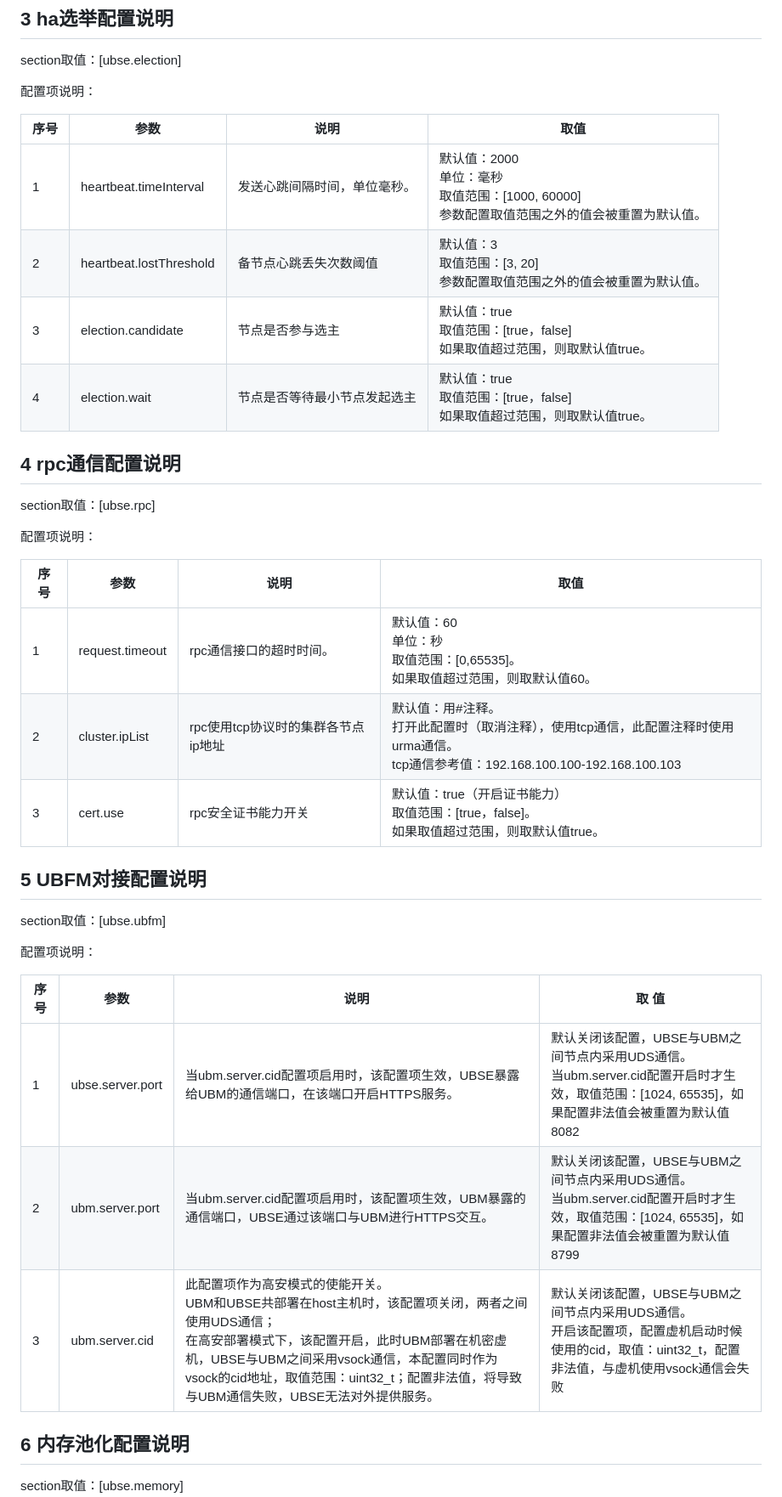
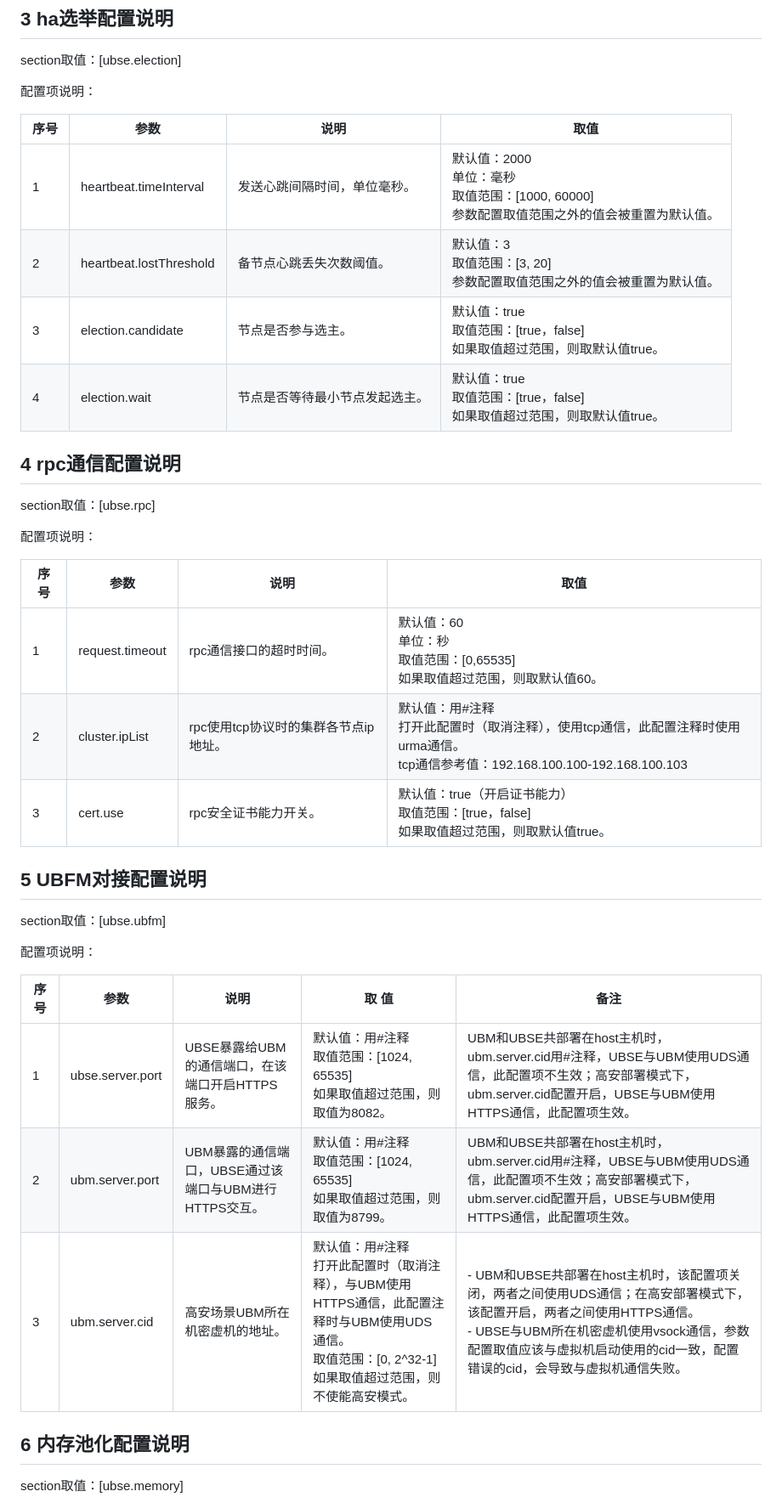
Before and after one commit to openeuler-mirror/ubs-engine, a Markdown page: docs/config/配置说明.md, the part around one of its changes. Shown at 85% size. Rendered like a GitHub page.

Commit message:
#fix: 高安场景配置说明更新

```diff
--- a/docs/config/配置说明.md
+++ b/docs/config/配置说明.md
@@ -59,12 +59,12 @@ section取值：[ubse.election]
 
 配置项说明：
 
-| 序号 | 参数                    | 说明             | 取值                                                               |
-|----| ----------------------- |----------------|------------------------------------------------------------------|
-| 1  | heartbeat.timeInterval  | 发送心跳间隔时间，单位毫秒。 | 默认值：2000<br>单位：毫秒<br>取值范围：[1000, 60000]<br>参数配置取值范围之外的值会被重置为默认值。 |
-| 2  | heartbeat.lostThreshold | 备节点心跳丢失次数阈值    | 默认值：3<br>取值范围：[3, 20]<br>参数配置取值范围之外的值会被重置为默认值。                   |
-| 3  | election.candidate | 节点是否参与选主       | 默认值：true<br>取值范围：[true，false]<br>如果取值超过范围，则取默认值true。       |
-| 4  | election.wait | 节点是否等待最小节点发起选主 | 默认值：true<br>取值范围：[true，false]<br>如果取值超过范围，则取默认值true。       |
+| 序号 | 参数                    | 说明              | 取值                                                               |
+|----| ----------------------- |-----------------|------------------------------------------------------------------|
+| 1  | heartbeat.timeInterval  | 发送心跳间隔时间，单位毫秒。  | 默认值：2000<br>单位：毫秒<br>取值范围：[1000, 60000]<br>参数配置取值范围之外的值会被重置为默认值。 |
+| 2  | heartbeat.lostThreshold | 备节点心跳丢失次数阈值。    | 默认值：3<br>取值范围：[3, 20]<br>参数配置取值范围之外的值会被重置为默认值。                   |
+| 3  | election.candidate | 节点是否参与选主。       | 默认值：true<br>取值范围：[true，false]<br>如果取值超过范围，则取默认值true。       |
+| 4  | election.wait | 节点是否等待最小节点发起选主。 | 默认值：true<br>取值范围：[true，false]<br>如果取值超过范围，则取默认值true。       |
 
 ## 4 rpc通信配置说明
 
@@ -72,11 +72,11 @@ section取值：[ubse.rpc]
 
 配置项说明：
 
-| 序号 | 参数            | 说明                       | 取值                                                                                            |
-| ---- | --------------- | -------------------------- |-----------------------------------------------------------------------------------------------|
-| 1    | request.timeout | rpc通信接口的超时时间。    | 默认值：60<br>单位：秒<br>取值范围：[0,65535]。<br>如果取值超过范围，则取默认值60。                                        |
-| 2    | cluster.ipList  | rpc使用tcp协议时的集群各节点ip地址 | 默认值：用#注释。<br>打开此配置时（取消注释），使用tcp通信，此配置注释时使用urma通信。<br>tcp通信参考值：192.168.100.100-192.168.100.103 |
-| 3    | cert.use        | rpc安全证书能力开关   | 默认值：true（开启证书能力）<br>取值范围：[true，false]。<br>如果取值超过范围，则取默认值true。                                 |
+| 序号 | 参数            | 说明                     | 取值                                                                                          |
+| ---- | --------------- |------------------------|---------------------------------------------------------------------------------------------|
+| 1    | request.timeout | rpc通信接口的超时时间。          | 默认值：60<br>单位：秒<br>取值范围：[0,65535]<br>如果取值超过范围，则取默认值60。                                       |
+| 2    | cluster.ipList  | rpc使用tcp协议时的集群各节点ip地址。 | 默认值：用#注释<br>打开此配置时（取消注释），使用tcp通信，此配置注释时使用urma通信。<br>tcp通信参考值：192.168.100.100-192.168.100.103 |
+| 3    | cert.use        | rpc安全证书能力开关。           | 默认值：true（开启证书能力）<br>取值范围：[true，false]<br>如果取值超过范围，则取默认值true。                                |
 
 ## 5 UBFM对接配置说明
 
@@ -84,11 +84,11 @@ section取值：[ubse.ubfm]
 
 配置项说明：
 
-| 序号 | 参数             | 说明                                             | 取   值                                                                                                                    |
-| ---- | ---------------- | ------------------------------------------------ |-----------------------------------------------------------------------------------------------------------------------|
-| 1    | ubse.server.port | 当ubm.server.cid配置项启用时，该配置项生效，UBSE暴露给UBM的通信端口，在该端口开启HTTPS服务。 | 默认关闭该配置，UBSE与UBM之间节点内采用UDS通信。<br>当ubm.server.cid配置开启时才生效，取值范围：[1024, 65535]，如果配置非法值会被重置为默认值8082 |
-| 2    | ubm.server.port | 当ubm.server.cid配置项启用时，该配置项生效，UBM暴露的通信端口，UBSE通过该端口与UBM进行HTTPS交互。 | 默认关闭该配置，UBSE与UBM之间节点内采用UDS通信。<br>当ubm.server.cid配置开启时才生效，取值范围：[1024, 65535]，如果配置非法值会被重置为默认值8799 |
-| 3    | ubm.server.cid | 此配置项作为高安模式的使能开关。<br>UBM和UBSE共部署在host主机时，该配置项关闭，两者之间使用UDS通信；<br>在高安部署模式下，该配置开启，此时UBM部署在机密虚机，UBSE与UBM之间采用vsock通信，本配置同时作为vsock的cid地址，取值范围：uint32_t；配置非法值，将导致与UBM通信失败，UBSE无法对外提供服务。 | 默认关闭该配置，UBSE与UBM之间节点内采用UDS通信。<br>开启该配置项，配置虚机启动时候使用的cid，取值：uint32_t，配置非法值，与虚机使用vsock通信会失败 |
+| 序号 | 参数             | 说明                                 | 取   值                                                                                               | 备注                                                                                                                                               |
+| ---- | ---------------- |------------------------------------|-----------------------------------------------------------------------------------------------------|--------------------------------------------------------------------------------------------------------------------------------------------------|
+| 1    | ubse.server.port | UBSE暴露给UBM的通信端口，在该端口开启HTTPS服务。     | 默认值：用#注释<br>取值范围：[1024, 65535]<br>如果取值超过范围，则取值为8082。                                    | UBM和UBSE共部署在host主机时，ubm.server.cid用#注释，UBSE与UBM使用UDS通信，此配置项不生效；高安部署模式下，ubm.server.cid配置开启，UBSE与UBM使用HTTPS通信，此配置项生效。                              |
+| 2    | ubm.server.port | UBM暴露的通信端口，UBSE通过该端口与UBM进行HTTPS交互。 | 默认值：用#注释<br>取值范围：[1024, 65535]<br>如果取值超过范围，则取值为8799。                                    | UBM和UBSE共部署在host主机时，ubm.server.cid用#注释，UBSE与UBM使用UDS通信，此配置项不生效；高安部署模式下，ubm.server.cid配置开启，UBSE与UBM使用HTTPS通信，此配置项生效。                                                                  |
+| 3    | ubm.server.cid | 高安场景UBM所在机密虚机的地址。                  | 默认值：用#注释<br>打开此配置时（取消注释），与UBM使用HTTPS通信，此配置注释时与UBM使用UDS通信。<br>取值范围：[0, 2^32-1] <br>如果取值超过范围，则不使能高安模式。 | - UBM和UBSE共部署在host主机时，该配置项关闭，两者之间使用UDS通信；在高安部署模式下，该配置开启，两者之间使用HTTPS通信。<br>- UBSE与UBM所在机密虚机使用vsock通信，参数配置取值应该与虚拟机启动使用的cid一致，配置错误的cid，会导致与虚拟机通信失败。 |
 
 ## 6 内存池化配置说明
 
```
Also changed, not shown: other parts of docs/config/配置说明.md (+18 -18 lines).
